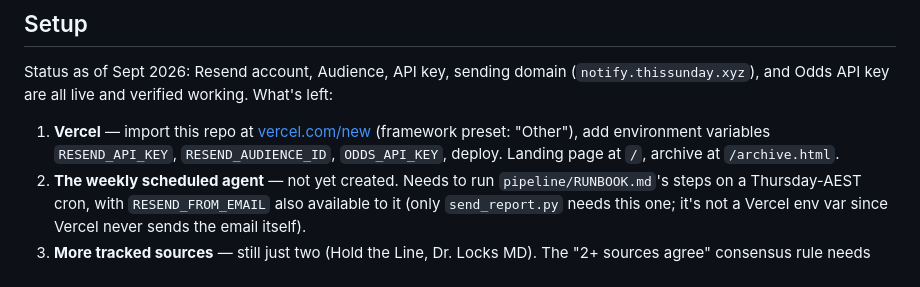
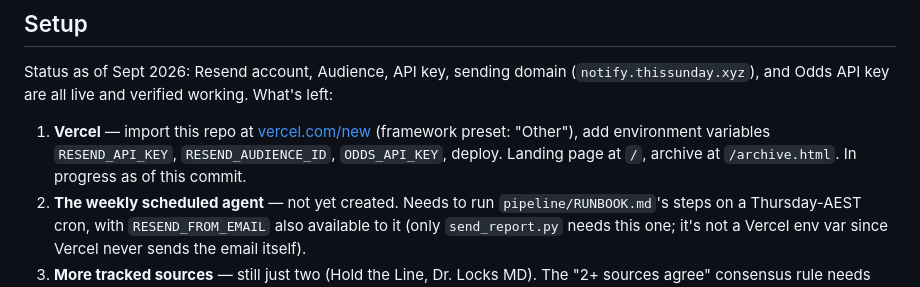
Before and after one commit to benlucas27/nfl-weekly-report, a Markdown page: README.md, the part around the change. GitHub-like rendering.

Commit message:
Note Vercel deployment in progress
Co-Authored-By: Claude Sonnet 5 <noreply@anthropic.com>

```diff
--- a/README.md
+++ b/README.md
@@ -36,7 +36,7 @@ What's left:
 1. **Vercel** — import this repo at [vercel.com/new](https://vercel.com/new)
    (framework preset: "Other"), add environment variables `RESEND_API_KEY`,
    `RESEND_AUDIENCE_ID`, `ODDS_API_KEY`, deploy. Landing page at `/`, archive at
-   `/archive.html`.
+   `/archive.html`. In progress as of this commit.
 2. **The weekly scheduled agent** — not yet created. Needs to run
    `pipeline/RUNBOOK.md`'s steps on a Thursday-AEST cron, with `RESEND_FROM_EMAIL`
    also available to it (only `send_report.py` needs this one; it's not a Vercel
```
